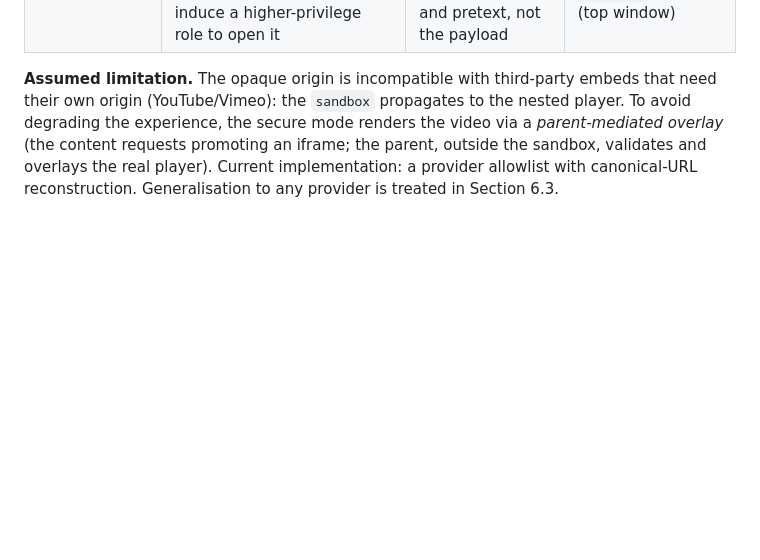
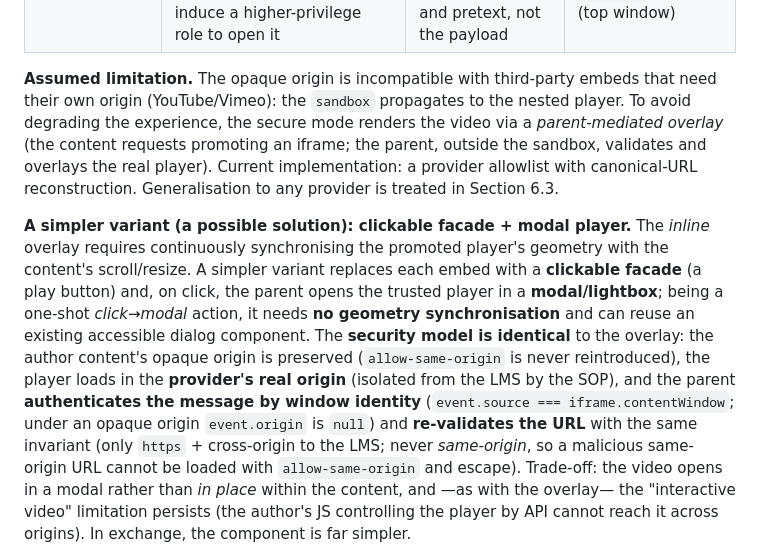
Before and after one commit to erseco/lms-untrusted-content-security-paper, a Markdown page: security-html-js-educational-resources.en.md, the part around the change. GitHub-like rendering; blank space fills up the shorter version.

```diff
--- a/security-html-js-educational-resources.en.md
+++ b/security-html-js-educational-resources.en.md
@@ -293,6 +293,8 @@ We **propose** a secure mode that instantiates R1–R8 for the three maintained
 
 **Assumed limitation.** The opaque origin is incompatible with third-party embeds that need their own origin (YouTube/Vimeo): the `sandbox` propagates to the nested player. To avoid degrading the experience, the secure mode renders the video via a *parent-mediated overlay* (the content requests promoting an iframe; the parent, outside the sandbox, validates and overlays the real player). Current implementation: a provider allowlist with canonical-URL reconstruction. Generalisation to any provider is treated in Section 6.3.
 
+**A simpler variant (a possible solution): clickable facade + modal player.** The *inline* overlay requires continuously synchronising the promoted player's geometry with the content's scroll/resize. A simpler variant replaces each embed with a **clickable facade** (a play button) and, on click, the parent opens the trusted player in a **modal/lightbox**; being a one-shot *click→modal* action, it needs **no geometry synchronisation** and can reuse an existing accessible dialog component. The **security model is identical** to the overlay: the author content's opaque origin is preserved (`allow-same-origin` is never reintroduced), the player loads in the **provider's real origin** (isolated from the LMS by the SOP), and the parent **authenticates the message by window identity** (`event.source === iframe.contentWindow`; under an opaque origin `event.origin` is `null`) and **re-validates the URL** with the same invariant (only `https` + cross-origin to the LMS; never *same-origin*, so a malicious same-origin URL cannot be loaded with `allow-same-origin` and escape). Trade-off: the video opens in a modal rather than *in place* within the content, and —as with the overlay— the "interactive video" limitation persists (the author's JS controlling the player by API cannot reach it across origins). In exchange, the component is far simpler.
+
 ![**Parent-mediated overlay for external embeds (secure mode).** The opaque content iframe cannot load a cross-origin player, so it `postMessage`s the provider URL and geometry to the parent relay (outside the sandbox); the relay validates `https` + cross-origin to the LMS and overlays the real player in place. The promoted player is itself cross-origin, so the Same-Origin Policy isolates it from the LMS —the trust model Moodle already uses to embed YouTube.](figures/embed-overlay.en.png){width=100%}
 
 ### 6.3 Proposed mitigations (future work) {#sec-6-3}
```
Also changed, not shown: seguridad-html-js-recursos-educativos.md (+2 -0 lines).
